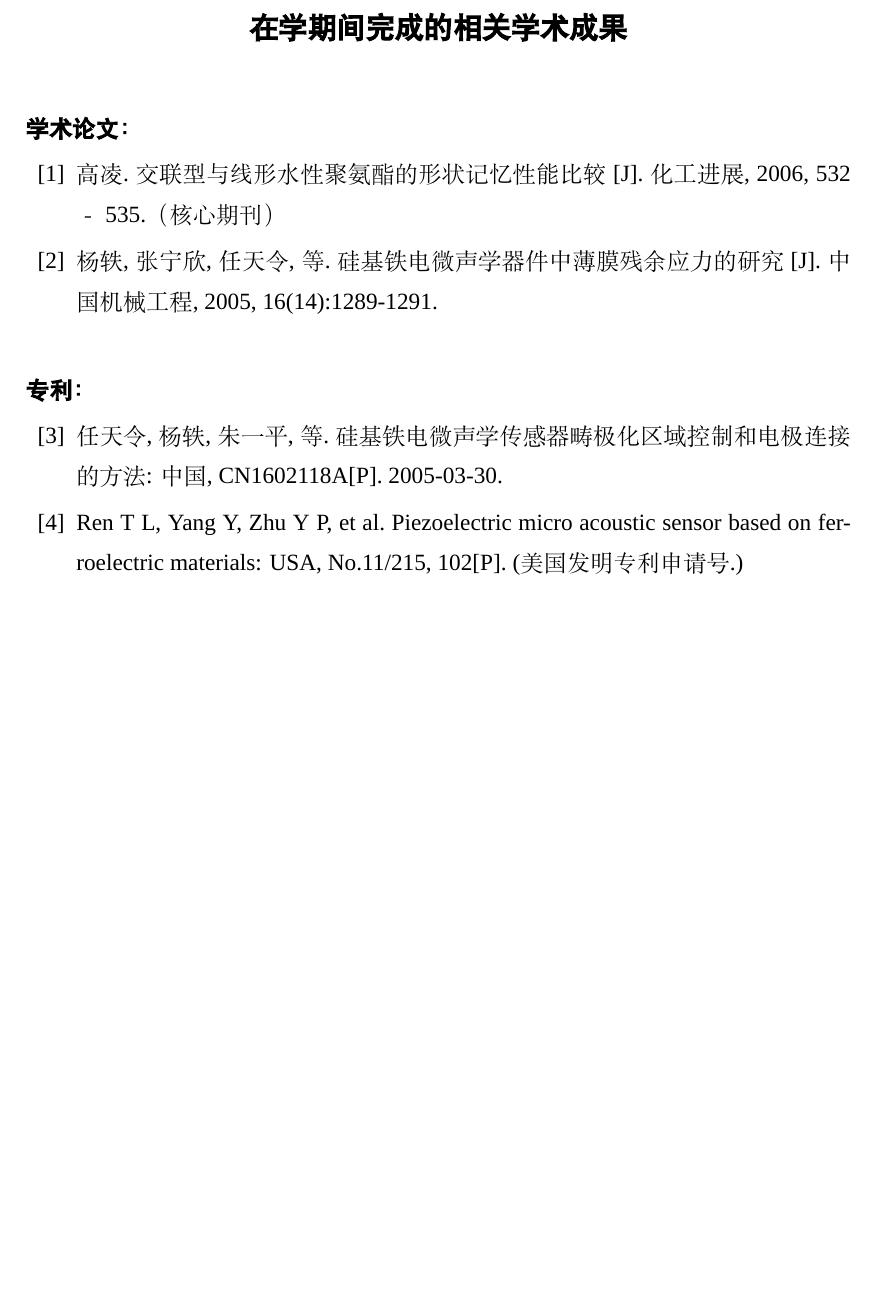
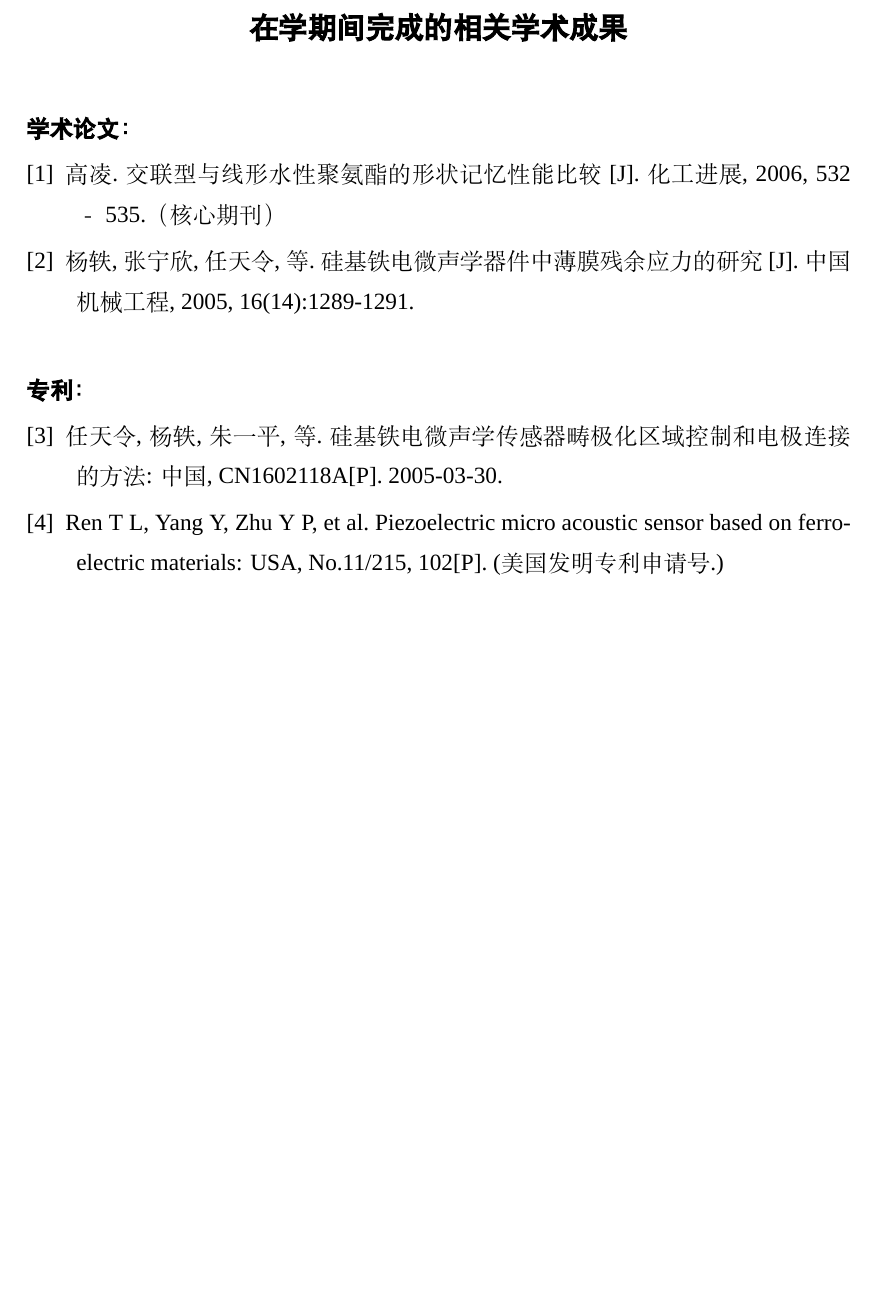
Before and after one commit to zoam/xmu-thesis-grd, a LaTeX thesis (demo.tex, which reads chapters/publications.tex, xmu-thesis-grd.cls): part of page 27 of 27, cut so that both start at the same text. Compiled offline with XeLaTeX; a missing font is replaced by an installed copy or a similar font.

Commit message:
调整成果页缩进

```diff
--- a/chapters/publications.tex
+++ b/chapters/publications.tex
@@ -6,13 +6,13 @@
 %%==================================================
 
 \begin{publications}{99}
-	\item[]\vspace{0.75cm}\hspace{-\labelwidth}\hspace{-\labelsep}{\heiti  \bfseries 学术论文：}
+	\item[]\vspace{0.75cm}\hspace{-\labelwidth}{\heiti  \bfseries 学术论文：}
 
 	\item{高凌}. {交联型与线形水性聚氨酯的形状记忆性能比较}[J].
       化工进展, 2006, 532－535.（核心期刊）
 	\item{杨轶, 张宁欣, 任天令, 等}. 硅基铁电微声学器件中薄膜残余应力的研究[J]. 中国机械工程, 2005, 16(14):1289-1291.
 
-	\item[]\vspace{0.75cm}\hspace{-\labelwidth}\hspace{-\labelsep}{\heiti  \bfseries 专利：}
+	\item[]\vspace{0.75cm}\hspace{-\labelwidth}{\heiti  \bfseries 专利：}
 	\item{任天令, 杨轶, 朱一平, 等}. 硅基铁电微声学传感器畴极化区域控制和电极连接的方法: 中国, CN1602118A[P]. 2005-03-30.
 	\item{Ren T L, Yang Y, Zhu Y P, et al}. Piezoelectric micro acoustic sensor based on ferroelectric materials: USA, No.11/215, 102[P]. (美国发明专利申请号.)
 
--- a/xmu-thesis-grd.cls
+++ b/xmu-thesis-grd.cls
@@ -665,7 +665,7 @@
 		\setlength{\labelsep}{0.5em}
 		\setlength{\itemsep}{3pt}
 		\setlength{\listparindent}{0in}
-		\setlength{\itemindent}{0in}
+		\setlength{\itemindent}{-2mm}
 		\setlength{\rightmargin}{0in}
 		\@openbib@code
 		\usecounter{enumiv}%
```
